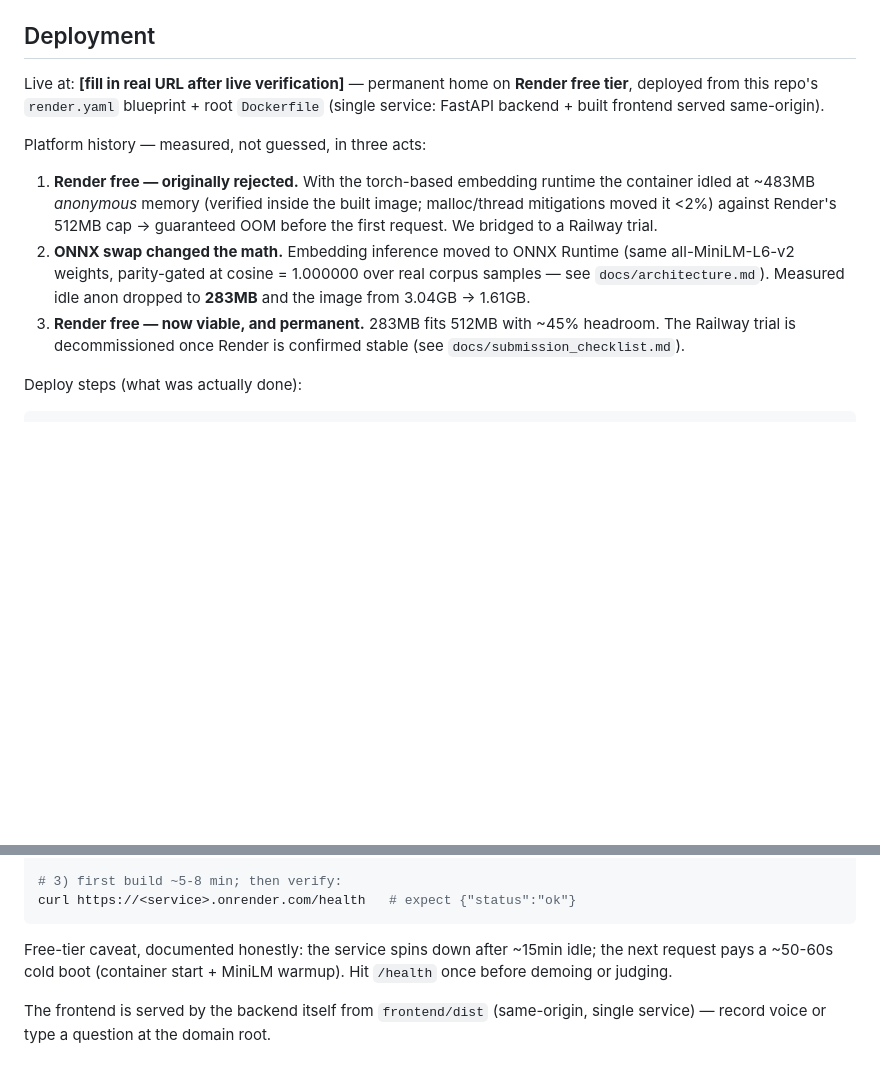
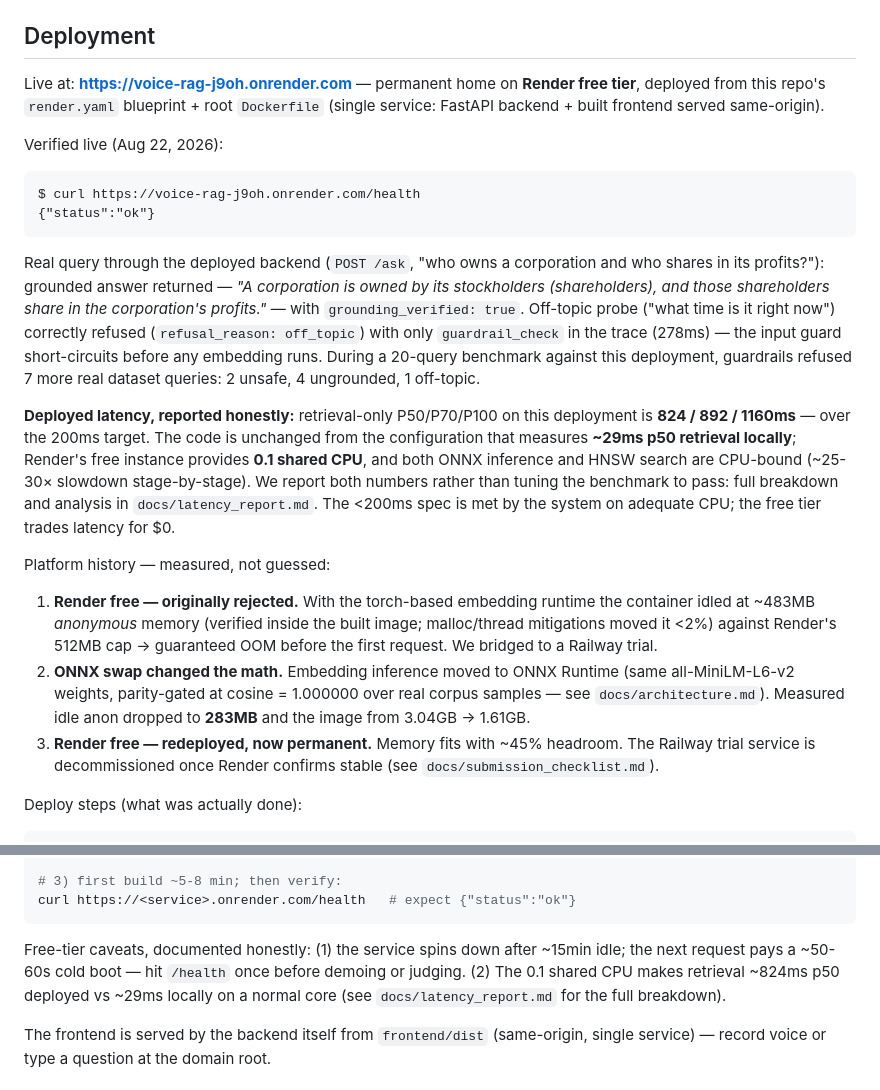
Before and after one commit to AngeloArise2/HH-RAG, a Markdown page: README.md, 2 parts joined by grey strips. Rendered like a GitHub page; blank space fills up the shorter version.

````diff
--- a/README.md
+++ b/README.md
@@ -120,13 +120,24 @@ Answer generation uses **Groq** (`openai/gpt-oss-20b` — the free-tier fast gen
 
 ## Deployment
 
-Live at: **[fill in real URL after live verification]** — permanent home on **Render free tier**, deployed from this repo's `render.yaml` blueprint + root `Dockerfile` (single service: FastAPI backend + built frontend served same-origin).
+Live at: **https://voice-rag-j9oh.onrender.com** — permanent home on **Render free tier**, deployed from this repo's `render.yaml` blueprint + root `Dockerfile` (single service: FastAPI backend + built frontend served same-origin).
 
-Platform history — measured, not guessed, in three acts:
+Verified live (Aug 22, 2026):
+
+```
+$ curl https://voice-rag-j9oh.onrender.com/health
+{"status":"ok"}
+```
+
+Real query through the deployed backend (`POST /ask`, "who owns a corporation and who shares in its profits?"): grounded answer returned — *"A corporation is owned by its stockholders (shareholders), and those shareholders share in the corporation's profits."* — with `grounding_verified: true`. Off-topic probe ("what time is it right now") correctly refused (`refusal_reason: off_topic`) with only `guardrail_check` in the trace (278ms) — the input guard short-circuits before any embedding runs. During a 20-query benchmark against this deployment, guardrails refused 7 more real dataset queries: 2 unsafe, 4 ungrounded, 1 off-topic.
+
+**Deployed latency, reported honestly:** retrieval-only P50/P70/P100 on this deployment is **824 / 892 / 1160ms** — over the 200ms target. The code is unchanged from the configuration that measures **~29ms p50 retrieval locally**; Render's free instance provides **0.1 shared CPU**, and both ONNX inference and HNSW search are CPU-bound (~25-30× slowdown stage-by-stage). We report both numbers rather than tuning the benchmark to pass: full breakdown and analysis in `docs/latency_report.md`. The <200ms spec is met by the system on adequate CPU; the free tier trades latency for $0.
+
+Platform history — measured, not guessed:
 
 1. **Render free — originally rejected.** With the torch-based embedding runtime the container idled at ~483MB *anonymous* memory (verified inside the built image; malloc/thread mitigations moved it <2%) against Render's 512MB cap → guaranteed OOM before the first request. We bridged to a Railway trial.
 2. **ONNX swap changed the math.** Embedding inference moved to ONNX Runtime (same all-MiniLM-L6-v2 weights, parity-gated at cosine = 1.000000 over real corpus samples — see `docs/architecture.md`). Measured idle anon dropped to **283MB** and the image from 3.04GB → 1.61GB.
-3. **Render free — now viable, and permanent.** 283MB fits 512MB with ~45% headroom. The Railway trial is decommissioned once Render is confirmed stable (see `docs/submission_checklist.md`).
+3. **Render free — redeployed, now permanent.** Memory fits with ~45% headroom. The Railway trial service is decommissioned once Render confirms stable (see `docs/submission_checklist.md`).
 
 Deploy steps (what was actually done):
 
@@ -147,7 +158,7 @@ git push origin main
 curl https://<service>.onrender.com/health   # expect {"status":"ok"}
 ```
 
-Free-tier caveat, documented honestly: the service spins down after ~15min idle; the next request pays a ~50-60s cold boot (container start + MiniLM warmup). Hit `/health` once before demoing or judging.
+Free-tier caveats, documented honestly: (1) the service spins down after ~15min idle; the next request pays a ~50-60s cold boot — hit `/health` once before demoing or judging. (2) The 0.1 shared CPU makes retrieval ~824ms p50 deployed vs ~29ms locally on a normal core (see `docs/latency_report.md` for the full breakdown).
 
 The frontend is served by the backend itself from `frontend/dist` (same-origin, single service) — record voice or type a question at the domain root.
 
````
Also changed, not shown: docs/latency_report.md (+38 -0 lines), docs/submission_checklist.md (+10 -7 lines).
